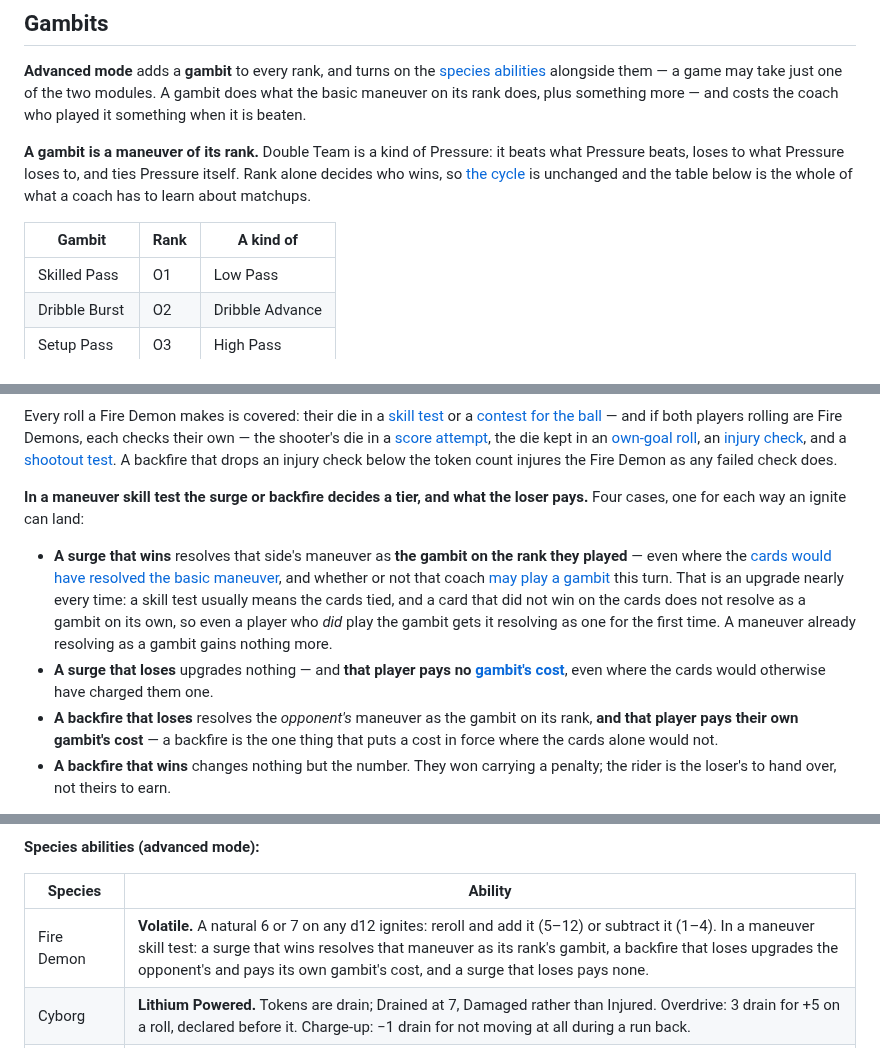
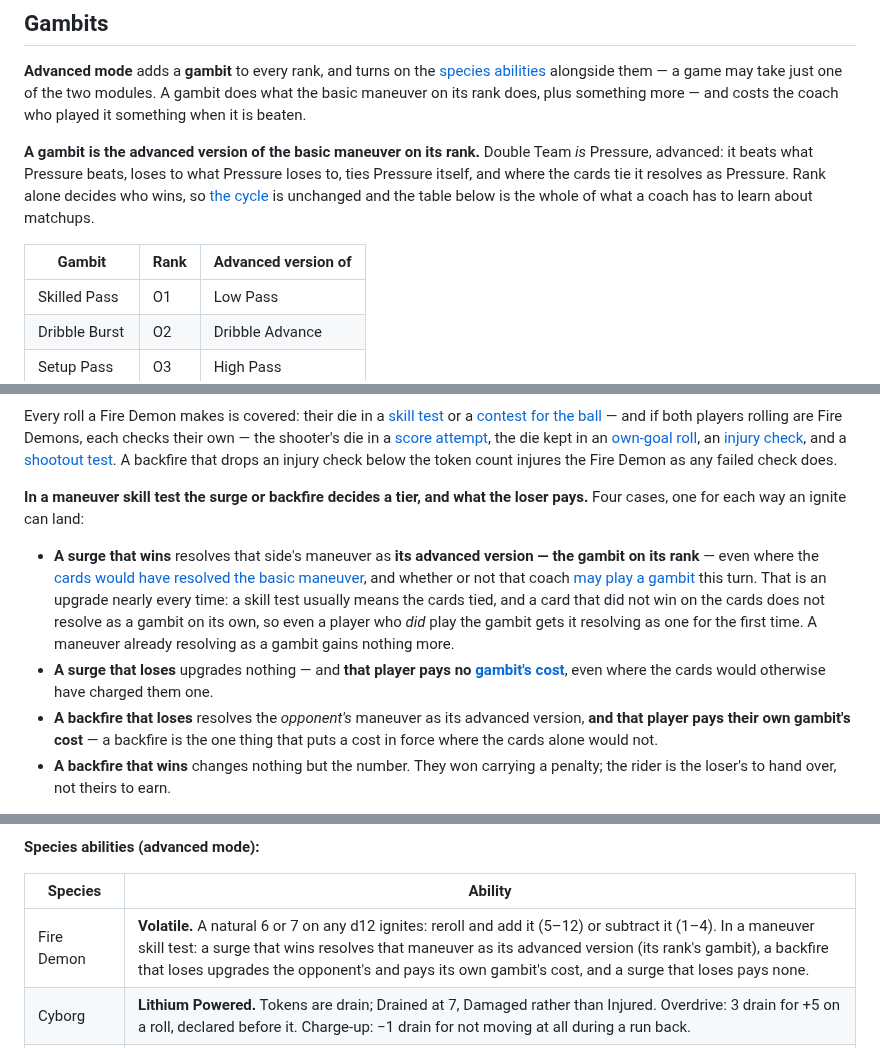
Before and after one commit to HolyTispoon/fool-bot, a Markdown page: docs/living-rules.md, 3 parts joined by grey strips. Drawn GitHub-style.

```diff
--- a/docs/living-rules.md
+++ b/docs/living-rules.md
@@ -300,9 +300,9 @@ Where the handler is already standing on the space closest to their own goal the
 
 **Advanced mode** adds a **gambit** to every rank, and turns on the [species abilities](#species-abilities) alongside them — a game may take just one of the two modules. A gambit does what the basic maneuver on its rank does, plus something more — and costs the coach who played it something when it is beaten.
 
-**A gambit is a maneuver of its rank.** Double Team is a kind of Pressure: it beats what Pressure beats, loses to what Pressure loses to, and ties Pressure itself. Rank alone decides who wins, so [the cycle](#who-wins) is unchanged and the table below is the whole of what a coach has to learn about matchups.
+**A gambit is the advanced version of the basic maneuver on its rank.** Double Team *is* Pressure, advanced: it beats what Pressure beats, loses to what Pressure loses to, ties Pressure itself, and where the cards tie it resolves as Pressure. Rank alone decides who wins, so [the cycle](#who-wins) is unchanged and the table below is the whole of what a coach has to learn about matchups.
 
-| Gambit | Rank | A kind of |
+| Gambit | Rank | Advanced version of |
 | --- | --- | --- |
 | Skilled Pass | O1 | Low Pass |
 | Dribble Burst | O2 | Dribble Advance |
@@ -433,9 +433,9 @@ Every roll a Fire Demon makes is covered: their die in a [skill test](#the-skill
 
 **In a maneuver skill test the surge or backfire decides a tier, and what the loser pays.** Four cases, one for each way an ignite can land:
 
-- **A surge that wins** resolves that side's maneuver as **the gambit on the rank they played** — even where the [cards would have resolved the basic maneuver](#when-a-gambits-effect-fires), and whether or not that coach [may play a gambit](#who-may-play-a-gambit) this turn. That is an upgrade nearly every time: a skill test usually means the cards tied, and a card that did not win on the cards does not resolve as a gambit on its own, so even a player who *did* play the gambit gets it resolving as one for the first time. A maneuver already resolving as a gambit gains nothing more.
+- **A surge that wins** resolves that side's maneuver as **its advanced version — the gambit on its rank** — even where the [cards would have resolved the basic maneuver](#when-a-gambits-effect-fires), and whether or not that coach [may play a gambit](#who-may-play-a-gambit) this turn. That is an upgrade nearly every time: a skill test usually means the cards tied, and a card that did not win on the cards does not resolve as a gambit on its own, so even a player who *did* play the gambit gets it resolving as one for the first time. A maneuver already resolving as a gambit gains nothing more.
 - **A surge that loses** upgrades nothing — and **that player pays no [gambit's cost](#when-a-gambits-effect-fires)**, even where the cards would otherwise have charged them one.
-- **A backfire that loses** resolves the *opponent's* maneuver as the gambit on its rank, **and that player pays their own gambit's cost** — a backfire is the one thing that puts a cost in force where the cards alone would not.
+- **A backfire that loses** resolves the *opponent's* maneuver as its advanced version, **and that player pays their own gambit's cost** — a backfire is the one thing that puts a cost in force where the cards alone would not.
 - **A backfire that wins** changes nothing but the number. They won carrying a penalty; the rider is the loser's to hand over, not theirs to earn.
 
 Outside a maneuver skill test — or in a game that took the species abilities without the [gambits](#gambits) — there is no tier to change, and the surge or backfire is only the number.
@@ -841,7 +841,7 @@ A level round goes to **sudden death**: each coach secretly picks one of their p
 
 | Species | Ability |
 | --- | --- |
-| Fire Demon | **Volatile.** A natural 6 or 7 on any d12 ignites: reroll and add it (5–12) or subtract it (1–4). In a maneuver skill test: a surge that wins resolves that maneuver as its rank's gambit, a backfire that loses upgrades the opponent's and pays its own gambit's cost, and a surge that loses pays none. |
+| Fire Demon | **Volatile.** A natural 6 or 7 on any d12 ignites: reroll and add it (5–12) or subtract it (1–4). In a maneuver skill test: a surge that wins resolves that maneuver as its advanced version (its rank's gambit), a backfire that loses upgrades the opponent's and pays its own gambit's cost, and a surge that loses pays none. |
 | Cyborg | **Lithium Powered.** Tokens are drain; Drained at 7, Damaged rather than Injured. Overdrive: 3 drain for +5 on a roll, declared before it. Charge-up: −1 drain for not moving at all during a run back. |
 | Telekinetic | **Mind Pull.** The opponent's ball moves to or through your space: take 1 token, roll d12, on 11–12 pull it in and take possession. Smooth: your own ball moves to or through your space — take it over, free. |
 | Ooze | **Slimey.** Merge: a non-rolling Ooze on the ball's space adds their skill to a skill test or contest there — offensive on the attack, defensive on the defence — and their offensive skill to a teammate's score attempt. Spreadable: every Ooze always counts as 0 toward its own zone's occupancy, and is never made to break up a stack sharing its space. |
```
Also changed, not shown: docs/rules-log.md (+39 -2 lines).
